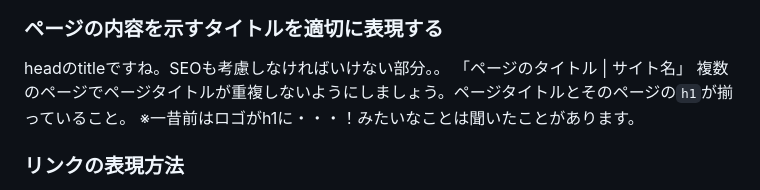
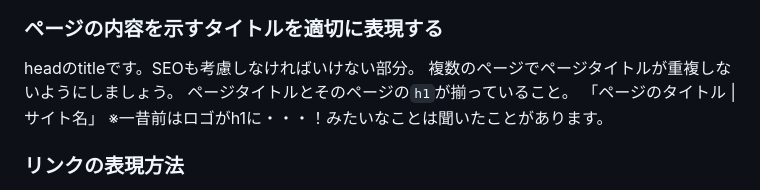
Before and after one commit to yuyuyusan/zenn-yu, a Markdown page: articles/web-accessibility.md, the part around the change printed below. GitHub-like rendering.

Commit message:
[update] 記事修正

```diff
--- a/articles/web-accessibility.md
+++ b/articles/web-accessibility.md
@@ -104,9 +108,10 @@ PCのキーボードの「Tab」キーでのフォーカス
 ![フォームの赤文字は必須ですと書かれた例から、赤文字で※必須に変更した例](/images/accessibility/accessibility-04.png)
 
 ### ページの内容を示すタイトルを適切に表現する
-headのtitleですね。SEOも考慮しなければいけない部分。。
+headのtitleです。SEOも考慮しなければいけない部分。
+複数のページでページタイトルが重複しないようにしましょう。
+ページタイトルとそのページの`h1`が揃っていること。
 「ページのタイトル | サイト名」
-複数のページでページタイトルが重複しないようにしましょう。ページタイトルとそのページの`h1`が揃っていること。
 ※一昔前はロゴがh1に・・・！みたいなことは聞いたことがあります。
 
 ### リンクの表現方法
```
Also changed, not shown: other parts of articles/web-accessibility.md (+4 -0 lines).
